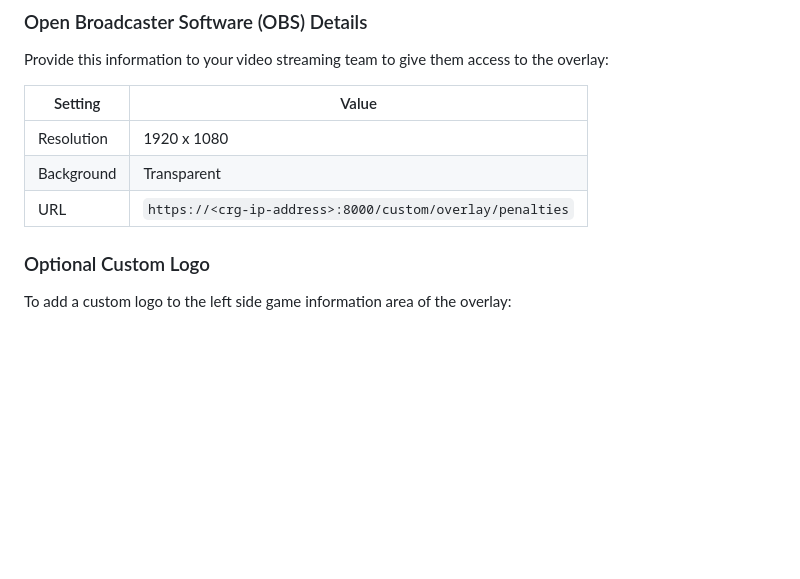
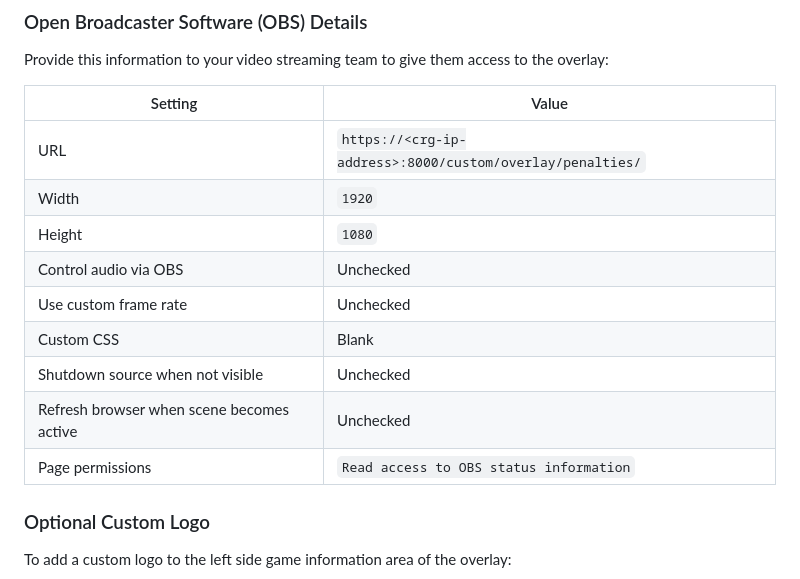
Before and after one commit to rcrderby/crg-overlays, a Markdown page: penalties/README.md, the part around the change. GitHub-like rendering; blank space fills up the shorter version.

Commit message:
Update OBS settings

```diff
--- a/penalties/README.md
+++ b/penalties/README.md
@@ -110,11 +110,17 @@ To make this overlay available to your video streaming team, you need to downloa
 
 Provide this information to your video streaming team to give them access to the overlay:
 
-| Setting    | Value                                                    |
-| ---------- | -------------------------------------------------------- |
-| Resolution | 1920 x 1080                                              |
-| Background | Transparent                                              |
-| URL        | `https://<crg-ip-address>:8000/custom/overlay/penalties` |
+| Setting    | Value                                                     |
+| ---------- | --------------------------------------------------------- |
+| URL        | `https://<crg-ip-address>:8000/custom/overlay/penalties/` |
+| Width      | `1920`                                                    |
+| Height     | `1080`                                                    |
+| Control audio via OBS | Unchecked                                      |
+| Use custom frame rate | Unchecked                                      |
+| Custom CSS | Blank                                                     |
+| Shutdown source when not visible | Unchecked                           |
+| Refresh browser when scene becomes active | Unchecked                  |
+| Page permissions | `Read access to OBS status information`             |
 
 ### Optional Custom Logo
 
```
